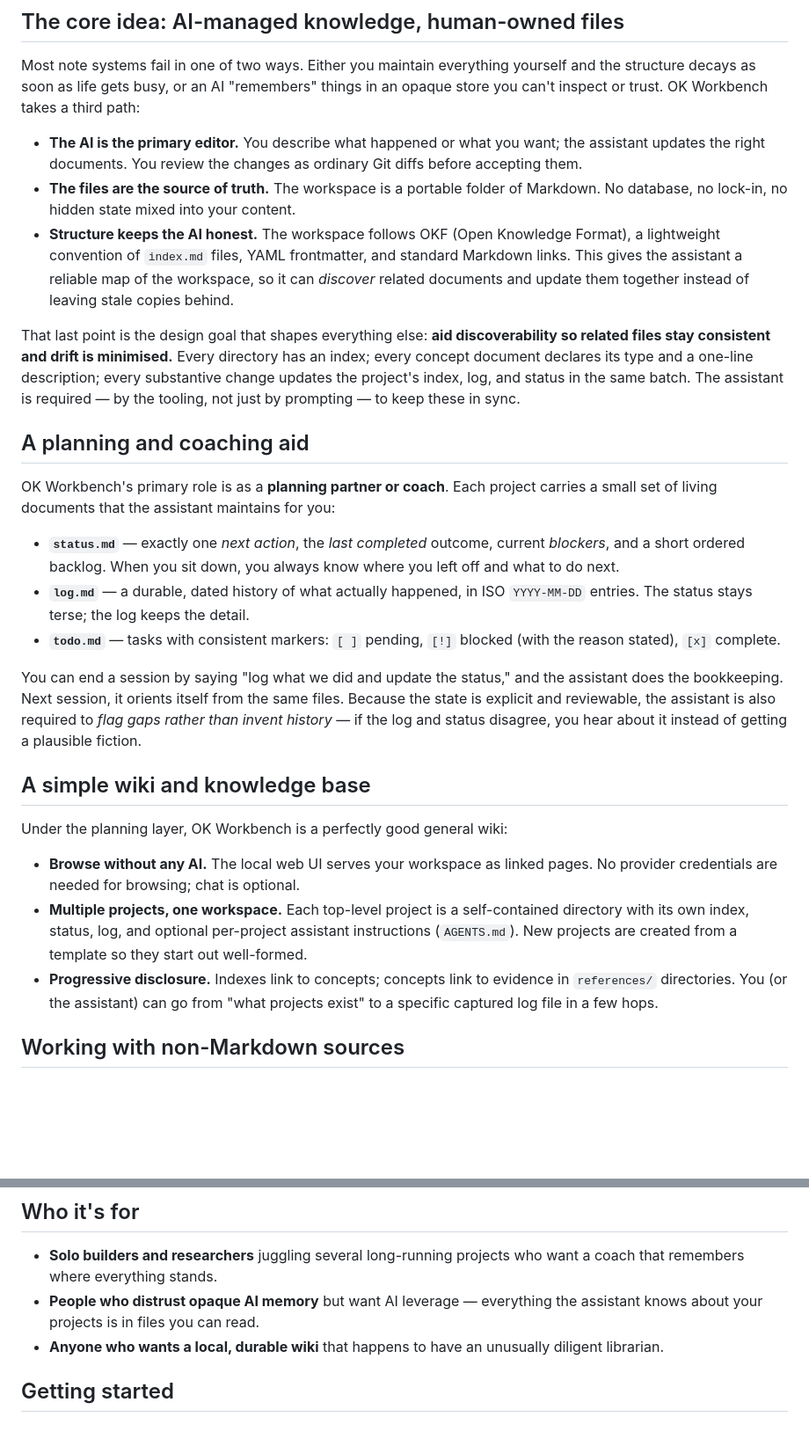
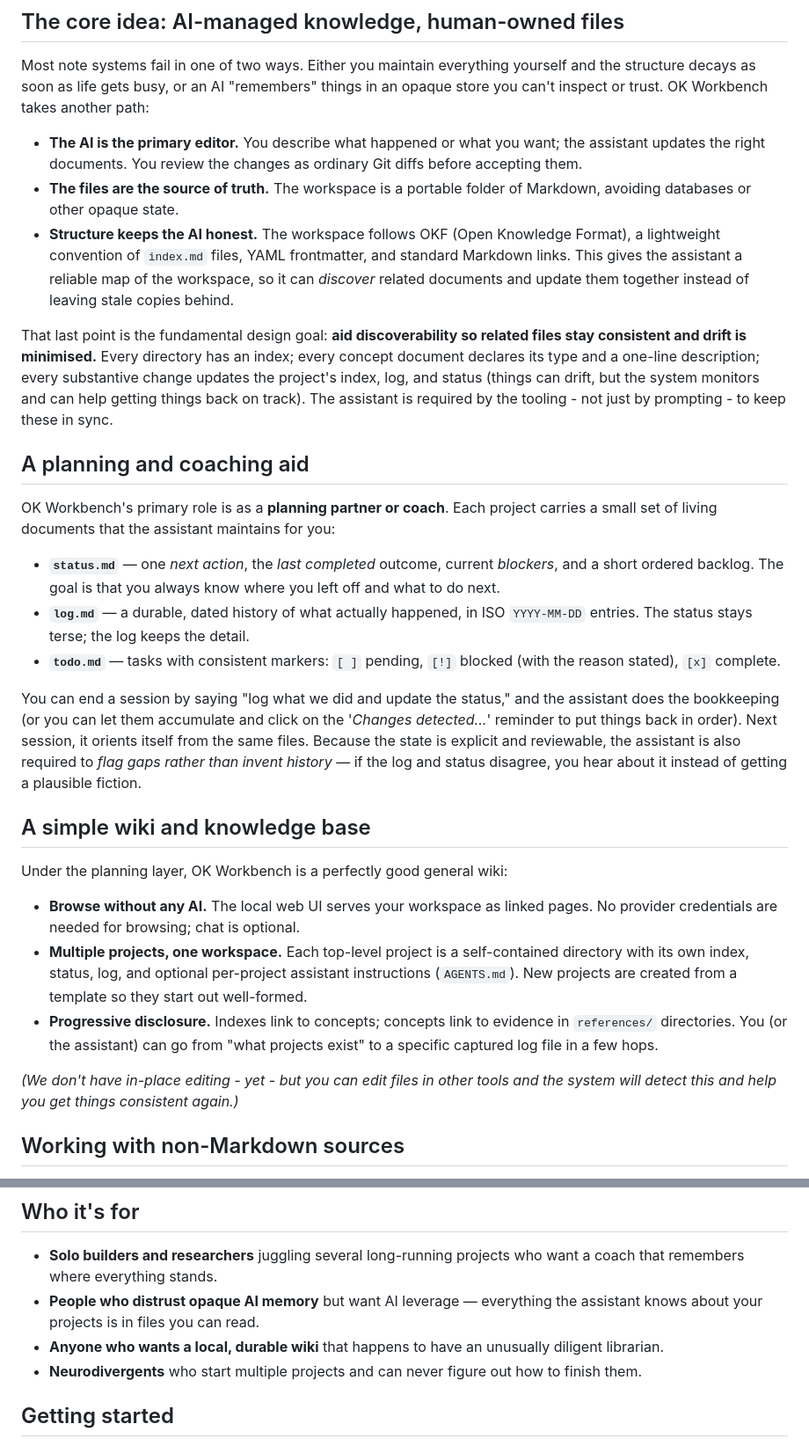
Before and after one commit to edoloughlin/ok-workbench, a Markdown page: docs/OVERVIEW.md, 2 parts joined by grey strips. Shown at 88% size. Rendered like a GitHub page; blank space fills up the shorter version.

Commit message:
Revise OVERVIEW.md for clarity and consistency
Updated language for clarity and consistency throughout the document, including changes to the AI's role, workspace structure, and planning aid descriptions.

```diff
--- a/docs/OVERVIEW.md
+++ b/docs/OVERVIEW.md
@@ -13,25 +13,26 @@ with or without an AI in the loop.
 Most note systems fail in one of two ways. Either you maintain everything
 yourself and the structure decays as soon as life gets busy, or an AI
 "remembers" things in an opaque store you can't inspect or trust. OK Workbench
-takes a third path:
+takes another path:
 
 - **The AI is the primary editor.** You describe what happened or what you
   want; the assistant updates the right documents. You review the changes as
   ordinary Git diffs before accepting them.
 - **The files are the source of truth.** The workspace is a portable folder of
-  Markdown. No database, no lock-in, no hidden state mixed into your content.
+  Markdown, avoiding databases or other opaque state.
 - **Structure keeps the AI honest.** The workspace follows OKF (Open Knowledge
   Format), a lightweight convention of `index.md` files, YAML frontmatter, and
   standard Markdown links. This gives the assistant a reliable map of the
   workspace, so it can *discover* related documents and update them together
   instead of leaving stale copies behind.
 
-That last point is the design goal that shapes everything else: **aid
+That last point is the fundamental design goal: **aid
 discoverability so related files stay consistent and drift is minimised.**
 Every directory has an index; every concept document declares its type and a
 one-line description; every substantive change updates the project's index,
-log, and status in the same batch. The assistant is required — by the tooling,
-not just by prompting — to keep these in sync.
+log, and status (things can drift, but the system monitors and can help getting
+things back on track). The assistant is required by the tooling -
+not just by prompting - to keep these in sync.
 
 ## A planning and coaching aid
 
@@ -39,8 +40,8 @@ OK Workbench's primary role is as a **planning partner or coach**. Each
 project carries a small set of living documents that the assistant maintains
 for you:
 
-- **`status.md`** — exactly one *next action*, the *last completed* outcome,
-  current *blockers*, and a short ordered backlog. When you sit down, you
+- **`status.md`** — one *next action*, the *last completed* outcome,
+  current *blockers*, and a short ordered backlog. The goal is that you
   always know where you left off and what to do next.
 - **`log.md`** — a durable, dated history of what actually happened, in ISO
   `YYYY-MM-DD` entries. The status stays terse; the log keeps the detail.
@@ -48,10 +49,11 @@ for you:
   (with the reason stated), `[x]` complete.
 
 You can end a session by saying "log what we did and update the status," and
-the assistant does the bookkeeping. Next session, it orients itself from the
-same files. Because the state is explicit and reviewable, the assistant is
-also required to *flag gaps rather than invent history* — if the log and
-status disagree, you hear about it instead of getting a plausible fiction.
+the assistant does the bookkeeping (or you can let them accumulate and click on
+the '*Changes detected...*' reminder to put things back in order). Next session,
+it orients itself from the same files. Because the state is explicit and reviewable,
+the assistant is also required to *flag gaps rather than invent history* — if the log
+and status disagree, you hear about it instead of getting a plausible fiction.
 
 ## A simple wiki and knowledge base
 
@@ -66,6 +68,9 @@ Under the planning layer, OK Workbench is a perfectly good general wiki:
 - **Progressive disclosure.** Indexes link to concepts; concepts link to
   evidence in `references/` directories. You (or the assistant) can go from
   "what projects exist" to a specific captured log file in a few hops.
+
+*(We don't have in-place editing - yet - but you can edit files in other tools
+and the system will detect this and help you get things consistent again.)*
 
 ## Working with non-Markdown sources
 
@@ -111,6 +116,8 @@ credentials in your content.
   the assistant knows about your projects is in files you can read.
 - **Anyone who wants a local, durable wiki** that happens to have an unusually
   diligent librarian.
+- **Neurodivergents** who start multiple projects and can never
+  figure out how to finish them.
 
 ## Getting started
 
```
